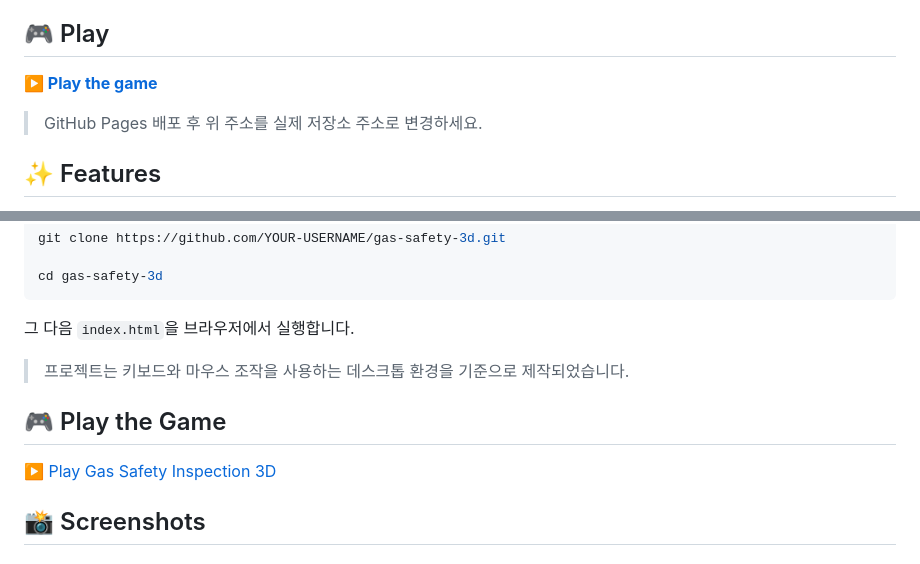
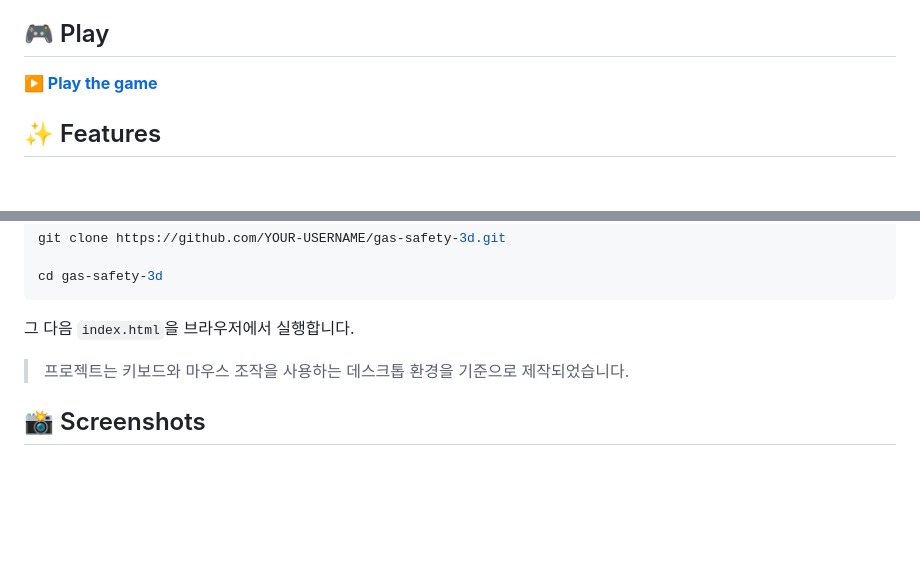
Before and after one commit to geonbag62-lab/gas-safety-3d, a Markdown page: README.md, 2 parts joined by grey strips. Rendered like a GitHub page; blank space fills up the shorter version.

Commit message:
Update game link and clean up README
Updated game link and removed redundant play section.

```diff
--- a/README.md
+++ b/README.md
@@ -12,5 +12,4 @@
 
-> GitHub Pages 배포 후 위 주소를 실제 저장소 주소로 변경하세요.
 
 ## ✨ Features
 
@@ -81,10 +80,6 @@ cd gas-safety-3d
 
 > 프로젝트는 키보드와 마우스 조작을 사용하는 데스크톱 환경을 기준으로 제작되었습니다.
 
-## 🎮 Play the Game
-
-[▶️ Play Gas Safety Inspection 3D](gas-safe.netlify.app)
-
 ## 📸 Screenshots
 
 ### Gameplay
```
Also changed, not shown: other parts of README.md (+1 -1 lines).
